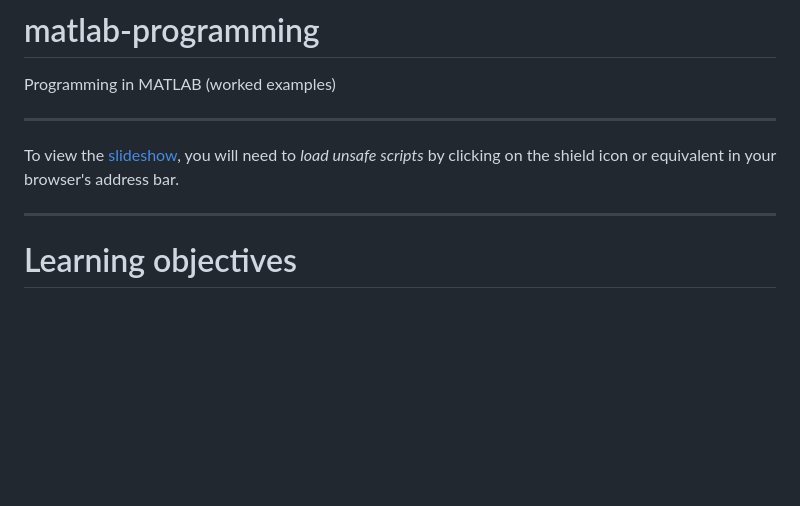
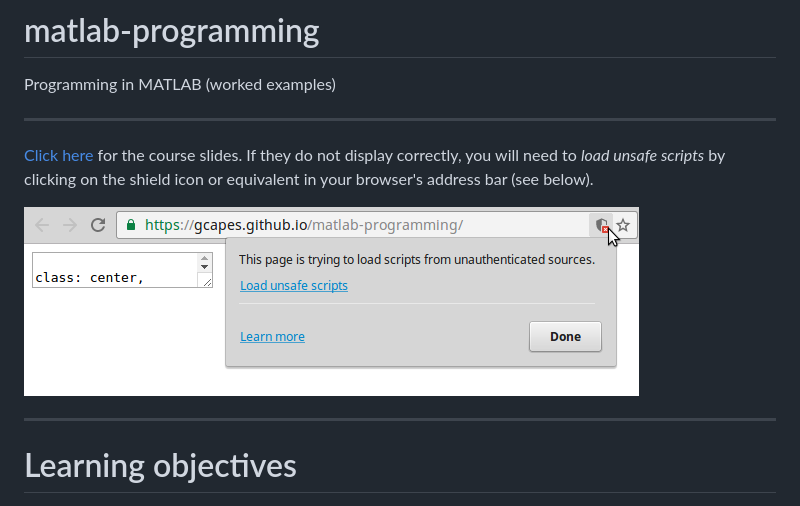
Before and after one commit to gcapes/matlab-programming, a Markdown page: README.md, the part around the change. Drawn GitHub-style; pictures changed too: load_slideshow.png (added); blank space fills up the shorter version.

Commit message:
Add screenshot for loading unsafe scripts

```diff
--- a/README.md
+++ b/README.md
@@ -3,8 +3,12 @@ Programming in MATLAB (worked examples)
 
 ---
 
-To view the [slideshow], you will need to *load unsafe scripts* by clicking on the shield icon
-or equivalent in your browser's address bar.
+[Click here][slideshow] for the course slides.
+If they do not display correctly, you will need to *load unsafe scripts* by
+clicking on the shield icon or equivalent in your browser's address bar
+(see below).
+
+![How to load slideshow on Chromium](load_slideshow.png)
 
 [slideshow]: https://gcapes.github.io/matlab-programming/
 
```
